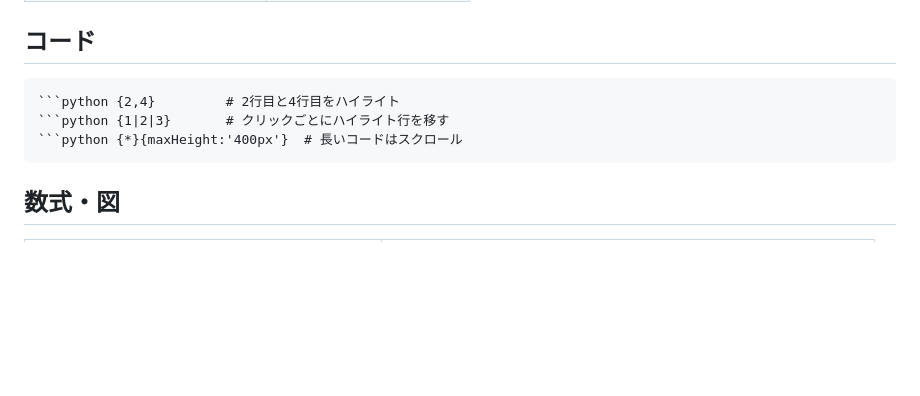
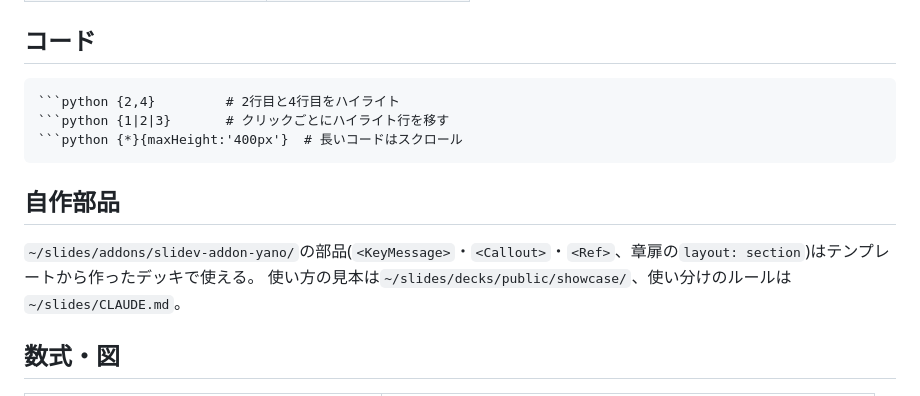
Before and after one commit to ShisatoYano/dotfiles, a Markdown page: docs/slidev-cheatsheet.md, the part around the change. Drawn GitHub-style; blank space fills up the shorter version.

Commit message:
docs: ✏️ Point Slidev cheatsheet to the slides addon and showcase
部品の書き方を早見表に重複して書くと見本とずれるため、置き場所だけを案内する。

Co-Authored-By: Claude Opus 5.5 <noreply@anthropic.com>

`````diff
--- a/docs/slidev-cheatsheet.md
+++ b/docs/slidev-cheatsheet.md
@@ -86,6 +86,10 @@ layout: two-cols    # このスライドだけのレイアウト
 ```python {*}{maxHeight:'400px'}  # 長いコードはスクロール
 ````
 
+## 自作部品
+`~/slides/addons/slidev-addon-yano/`の部品(`<KeyMessage>`・`<Callout>`・`<Ref>`、章扉の`layout: section`)はテンプレートから作ったデッキで使える。
+使い方の見本は`~/slides/decks/public/showcase/`、使い分けのルールは`~/slides/CLAUDE.md`。
+
 ## 数式・図
 | 記法 | 動作 |
 |---|---|
`````
